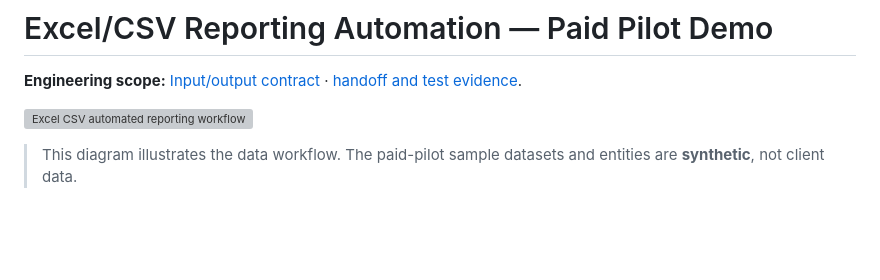
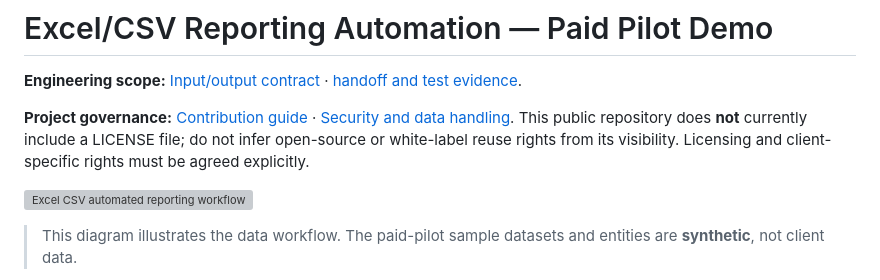
Before and after one commit to senanurcetin/excel-csv-reporting-automation, a Markdown page: README.md, the part around the change. Drawn GitHub-style; blank space fills up the shorter version; grey boxes are pictures that could not be loaded.

```diff
--- a/README.md
+++ b/README.md
@@ -1,6 +1,9 @@
 # Excel/CSV Reporting Automation — Paid Pilot Demo
 
 **Engineering scope:** [Input/output contract](PILOT_SCOPE.md) · [handoff and test evidence](docs/PILOT_HANDOFF.md).
+
+**Project governance:** [Contribution guide](CONTRIBUTING.md) · [Security and data handling](SECURITY.md). This public repository does **not** currently include a LICENSE file; do not infer open-source or white-label reuse rights from its visibility. Licensing and client-specific rights must be agreed explicitly.
+
 
 ![Excel CSV automated reporting workflow](docs/reporting-pipeline.svg)
 
```
Also changed, not shown: CONTRIBUTING.md (added, +42 -0 lines), SECURITY.md (added, +32 -0 lines).
